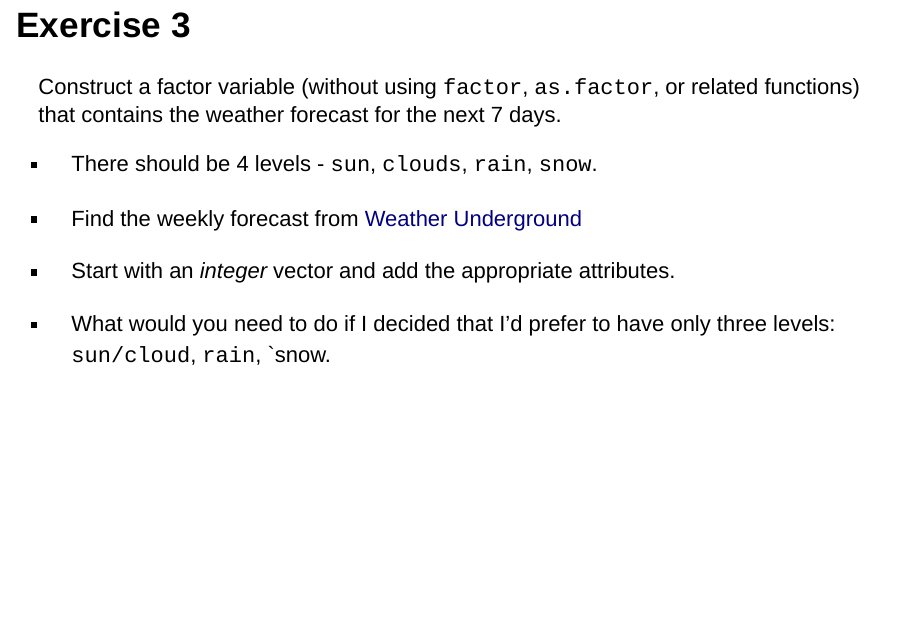
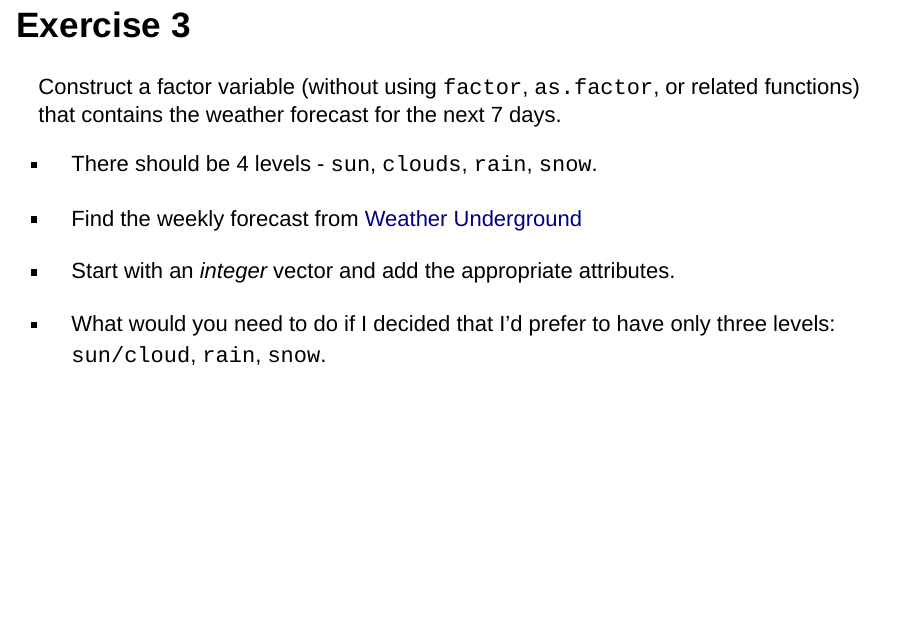
Before and after one commit to Sta523-Fa15/website-fall-2015, an R Markdown document (_knitr/2015-09-09-data_struct.Rmd): page 31 of 41. Rendered offline with R 4.5, knitr and Pandoc, with nearby package versions; drawn as Slidy slides in place of the format the file asks for.

Commit message:
Fix snow missing quote

```diff
--- a/_knitr/2015-09-09-data_struct.Rmd
+++ b/_knitr/2015-09-09-data_struct.Rmd
@@ -347,7 +347,7 @@ Construct a factor variable (without using `factor`, `as.factor`, or related fun
 
 * Start with an *integer* vector and add the appropriate attributes.
 
-* What would you need to do if I decided that I'd prefer to have only three levels: `sun/cloud`, `rain`, `snow.
+* What would you need to do if I decided that I'd prefer to have only three levels: `sun/cloud`, `rain`, `snow`.
 
 # Data Frames
 
```
